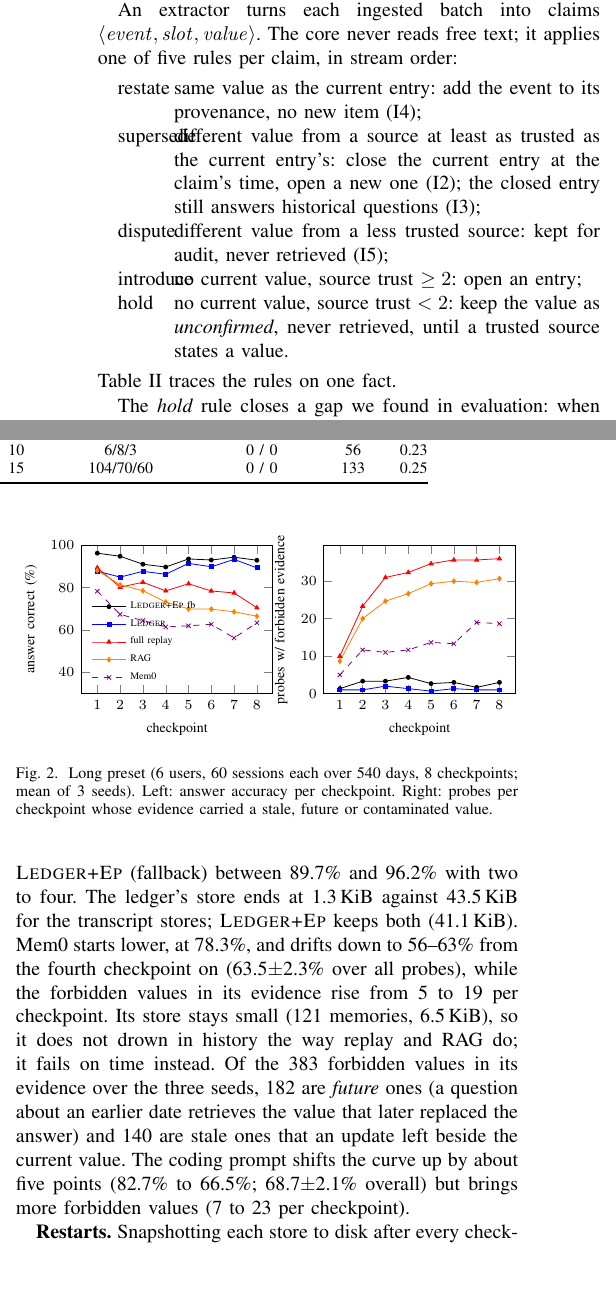
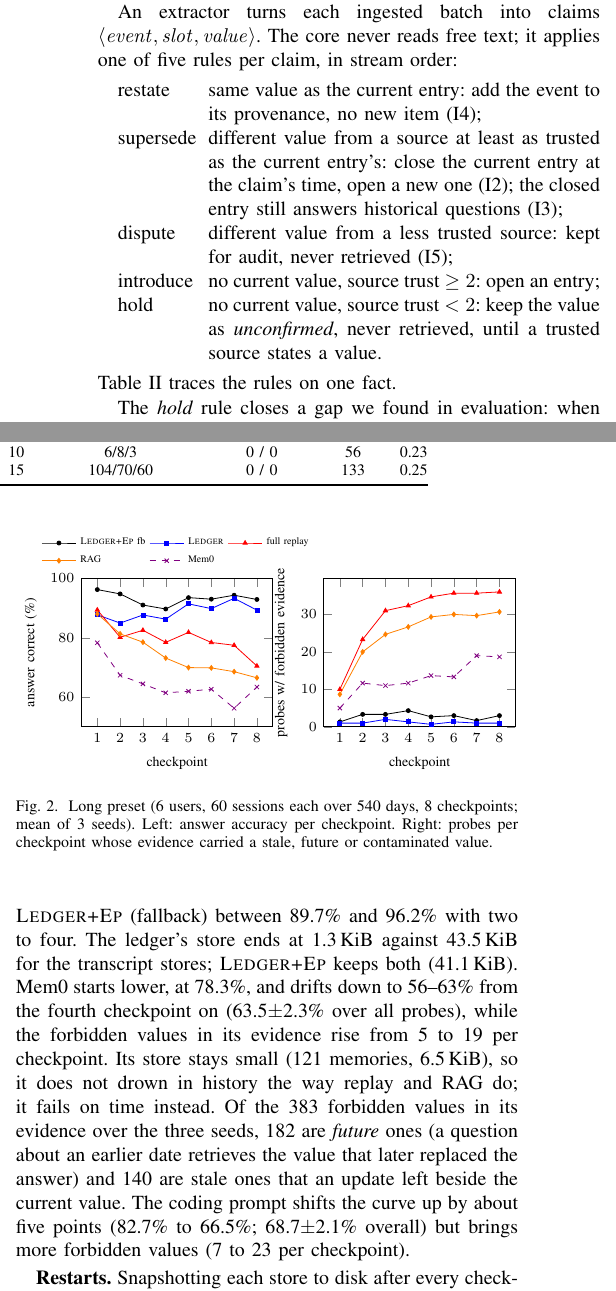
Before and after one commit to aidul23/memory-challenge, a LaTeX paper (paper/overleaf/main.tex): two parts of the columns of pages 2 and 5 of 8, joined at a grey line, cut so that both start at the same text, the shorter picture padded with empty space. Compiled offline with pdfLaTeX.

Commit message:
Fix rule-list label width and Fig. 2 legend overlap
The description list now sizes its labels to "supersede" so they no longer
run into the text. Fig. 2's legend moves above the left plot, where the
Mem0 line crossed it, and the accuracy axis returns to 50-100.

Co-Authored-By: Claude Opus 5.5 <noreply@anthropic.com>

```diff
--- a/paper/overleaf/main.tex
+++ b/paper/overleaf/main.tex
@@ -166,7 +166,7 @@ user because it observes the world (a migration log).
 An extractor turns each ingested batch into claims
 $\langle\mathit{event}, \mathit{slot}, \mathit{value}\rangle$. The core never
 reads free text; it applies one of five rules per claim, in stream order:
-\begin{description}
+\begin{description}[\IEEEsetlabelwidth{supersede}]
 \item[restate] same value as the current entry: add the event to its
   provenance, no new item (I4);
 \item[supersede] different value from a source at least as trusted as the
@@ -583,8 +583,8 @@ current value, and its histories contain no deletion requests.
 \centering
 \begin{tikzpicture}
 \begin{axis}[name=acc, width=0.56\columnwidth, height=4.2cm, xlabel={checkpoint}, ylabel={answer correct (\%)},
-  ymin=30, ymax=100, xtick={1,...,8}, tick label style={font=\scriptsize}, label style={font=\scriptsize},
-  legend style={font=\tiny, at={(0.02,0.02)}, anchor=south west, draw=none, fill=none}, legend cell align=left]
+  ymin=50, ymax=100, xtick={1,...,8}, tick label style={font=\scriptsize}, label style={font=\scriptsize},
+  legend style={font=\tiny, at={(0.5,1.03)}, anchor=south, draw=none, fill=none}, legend columns=3, legend cell align=left]
 \addplot[black, mark=*, mark size=1pt] table[x=cp, y=answer, row sep=\\] {cp answer evidence forbidden kib tokens retrievems \\ 1 96.24 59.46 1.33 5.91 63.9 0.784 \\ 2 94.78 64.74 3.33 11.64 55.4 0.545 \\ 3 91.03 65.53 3.33 17.07 54.2 0.574 \\ 4 89.70 63.36 4.33 22.07 55.6 0.455 \\ 5 93.53 68.86 2.67 27.04 51.6 0.486 \\ 6 93.01 66.54 3.00 32.18 52.2 0.558 \\ 7 94.34 66.15 1.67 36.43 52.8 0.512 \\ 8 92.91 65.99 3.00 41.06 53.9 0.487 \\};
 \addplot[blue, mark=square*, mark size=1pt] table[x=cp, y=answer, row sep=\\] {cp answer evidence forbidden kib tokens retrievems \\ 1 87.74 87.89 1.00 0.32 12.5 640.306 \\ 2 84.96 86.94 1.00 0.55 14.2 656.678 \\ 3 87.68 88.22 2.00 0.73 15.6 638.114 \\ 4 86.28 88.42 1.33 0.84 15.2 637.343 \\ 5 91.43 90.38 0.67 1.01 16.1 655.138 \\ 6 89.83 89.83 1.33 1.14 15.8 670.261 \\ 7 93.30 93.79 1.00 1.19 15.9 636.163 \\ 8 89.32 88.81 1.00 1.28 14.9 631.447 \\};
 \addplot[red, mark=triangle*, mark size=1.2pt] table[x=cp, y=answer, row sep=\\] {cp answer evidence forbidden kib tokens retrievems \\ 1 89.38 33.87 10.00 5.66 548.6 0.350 \\ 2 80.18 23.46 23.33 11.42 1054.3 0.659 \\ 3 82.53 19.77 31.00 16.94 1570.3 0.982 \\ 4 78.47 18.75 32.33 22.40 2075.6 1.205 \\ 5 81.82 17.78 34.67 27.70 2571.2 1.752 \\ 6 78.42 15.99 35.67 33.23 3069.1 1.680 \\ 7 77.48 16.92 35.67 38.10 3535.4 2.517 \\ 8 70.50 16.74 36.00 43.46 4024.2 1.705 \\};
```
Also changed, not shown: paper/main.tex (+3 -3 lines).
